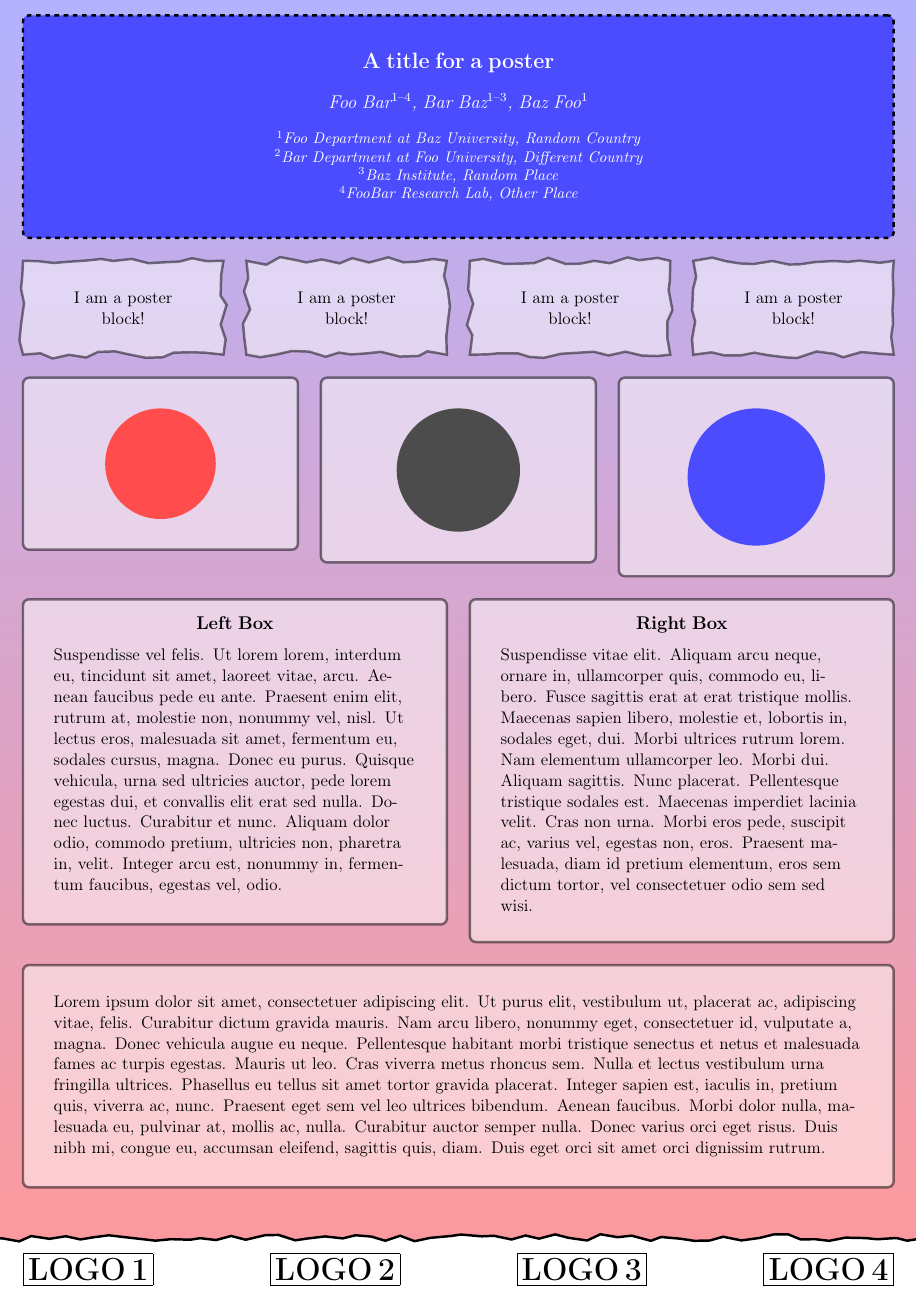
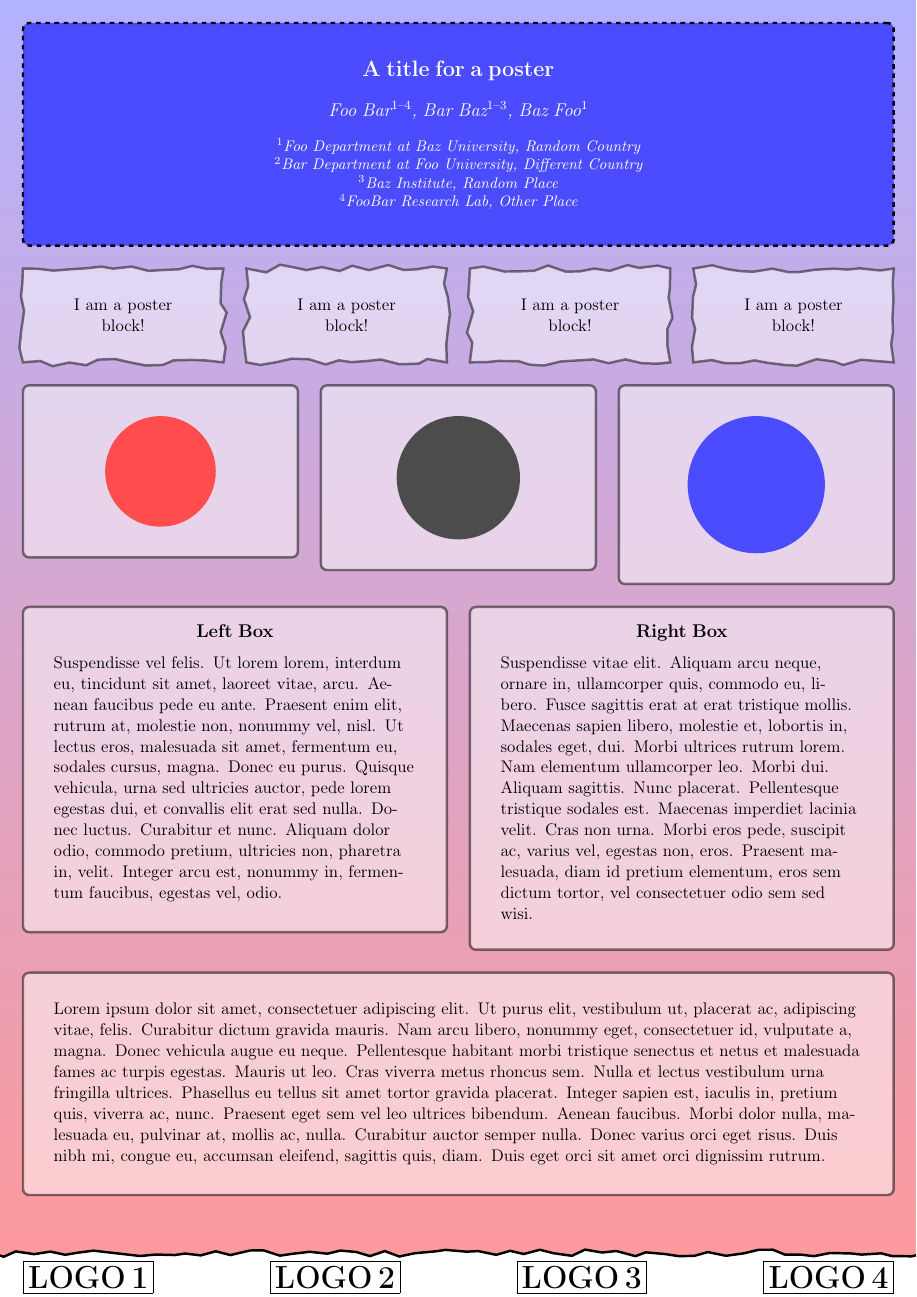
Before and after one commit to m2ci-msp/msp-poster-package, a LaTeX document (poster.tex): the whole page. Compiled offline with pdfLaTeX.

Commit message:
updated README.md, example poster file, and image of example

```diff
--- a/poster.tex
+++ b/poster.tex
@@ -64,7 +64,7 @@
     ultra thick,
     decoration=random steps,
     decorate,
-    inner sep=10
+    inner sep=5
   }
 }
 
@@ -73,7 +73,7 @@
 % tweak layout
 % increase width of poster
 \setlength{\textwidth}{\paperwidth - 30pt}
-\settopmargin{10}
+\settopmargin{15}
 \setblockpadding{20}
 \setblockspacing{15}
 \shadebackground{red!40}{blue!30}
```
Also changed, not shown: README.md, poster.jpg.
